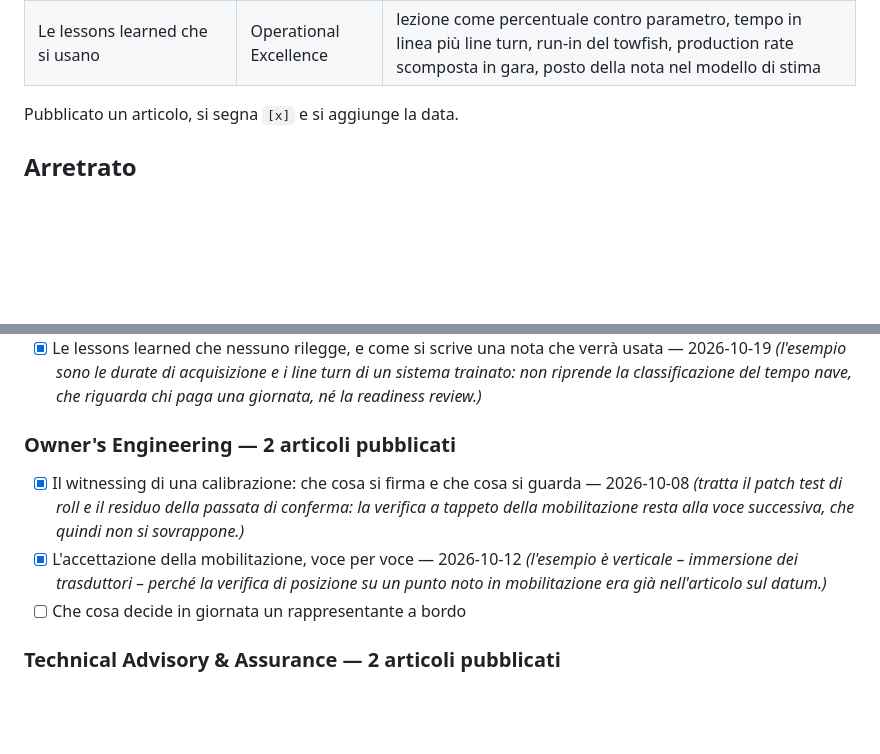
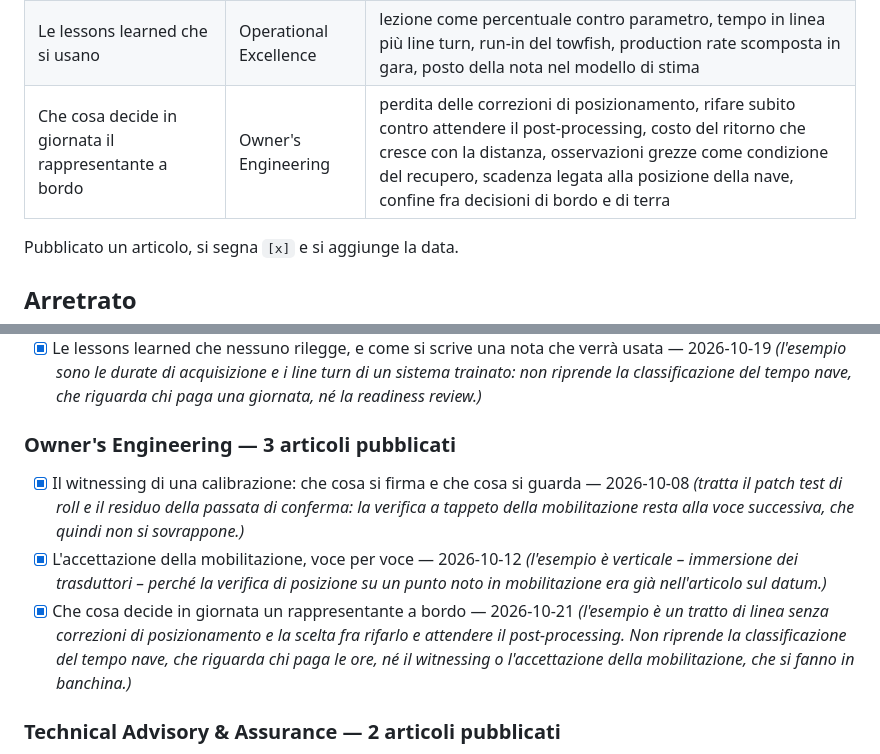
Before and after one commit to riccardogarau/clegar-sito, a Markdown page: piano-editoriale.md, 2 parts joined by grey strips. Drawn GitHub-style; blank space fills up the shorter version.

Commit message:
Segna come pubblicato l'articolo sul rappresentante a bordo
Co-Authored-By: Claude Opus 5.5 <noreply@anthropic.com>

```diff
--- a/piano-editoriale.md
+++ b/piano-editoriale.md
@@ -41,6 +41,7 @@ Già online, da non riprendere:
 | Due diligence su un dataset ereditato | Technical Advisory | copertura del cavo come differenza fra quota del cavo e fondale mobile, sand wave, quote assolute nel data room, costante verticale fra due rilievi, incertezza in pianta sui fianchi |
 | Le interfacce fra contractor | Project Management | contratti separati, Rev A contro dati definitivi, ciclo di revisione come durata, date contrattuali contro date dei programmi, registro delle interfacce tenuto dal committente |
 | Le lessons learned che si usano | Operational Excellence | lezione come percentuale contro parametro, tempo in linea più line turn, run-in del towfish, production rate scomposta in gara, posto della nota nel modello di stima |
+| Che cosa decide in giornata il rappresentante a bordo | Owner's Engineering | perdita delle correzioni di posizionamento, rifare subito contro attendere il post-processing, costo del ritorno che cresce con la distanza, osservazioni grezze come condizione del recupero, scadenza legata alla posizione della nave, confine fra decisioni di bordo e di terra |
 
 Pubblicato un articolo, si segna `[x]` e si aggiunge la data.
 
@@ -57,7 +58,7 @@ Pubblicato un articolo, si segna `[x]` e si aggiunge la data.
   trainato: non riprende la classificazione del tempo nave, che riguarda chi
   paga una giornata, né la readiness review.)*
 
-### Owner's Engineering — 2 articoli pubblicati
+### Owner's Engineering — 3 articoli pubblicati
 - [x] Il witnessing di una calibrazione: che cosa si firma e che cosa si guarda — 2026-10-08
   *(tratta il patch test di roll e il residuo della passata di conferma: la
   verifica a tappeto della mobilitazione resta alla voce successiva, che
@@ -65,7 +66,11 @@ Pubblicato un articolo, si segna `[x]` e si aggiunge la data.
 - [x] L'accettazione della mobilitazione, voce per voce — 2026-10-12
   *(l'esempio è verticale – immersione dei trasduttori – perché la verifica di
   posizione su un punto noto in mobilitazione era già nell'articolo sul datum.)*
-- [ ] Che cosa decide in giornata un rappresentante a bordo
+- [x] Che cosa decide in giornata un rappresentante a bordo — 2026-10-21
+  *(l'esempio è un tratto di linea senza correzioni di posizionamento e la
+  scelta fra rifarlo e attendere il post-processing. Non riprende la
+  classificazione del tempo nave, che riguarda chi paga le ore, né il
+  witnessing o l'accettazione della mobilitazione, che si fanno in banchina.)*
 
 ### Technical Advisory & Assurance — 2 articoli pubblicati
 - [x] La seconda opinione prima di firmare un'accettazione — 2026-10-09
```
